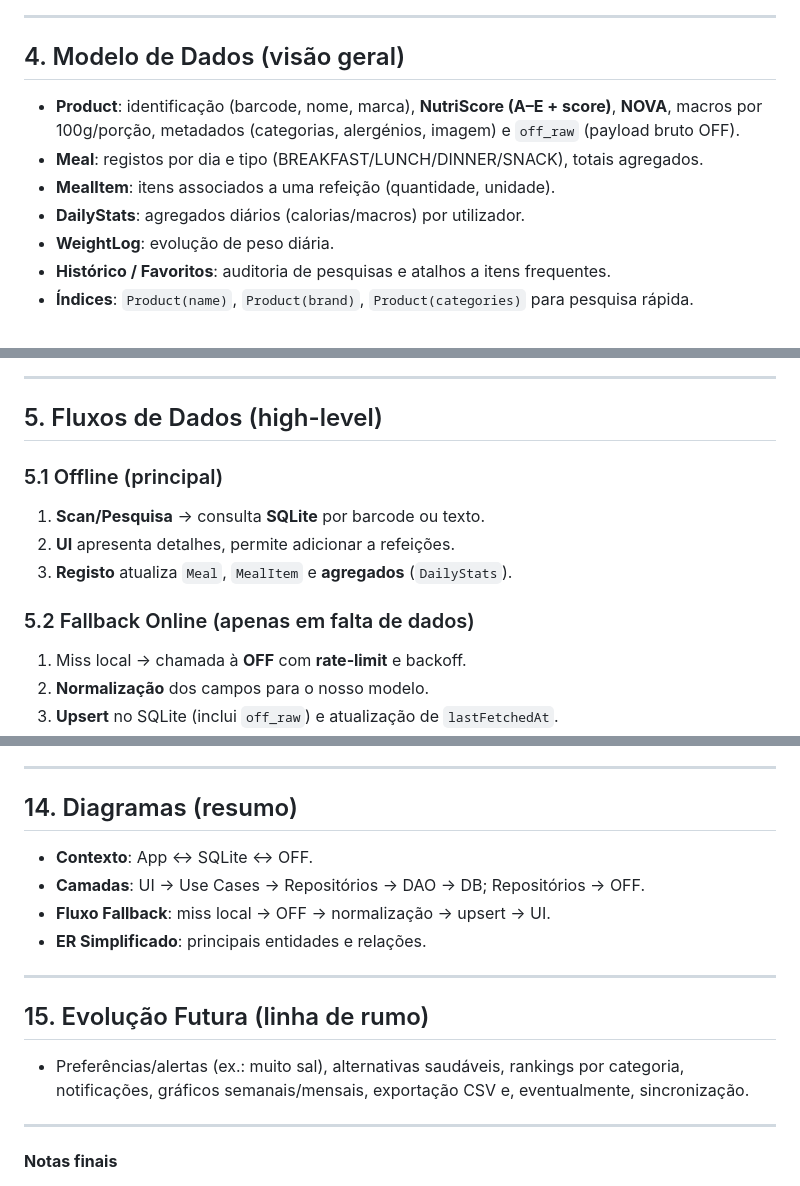
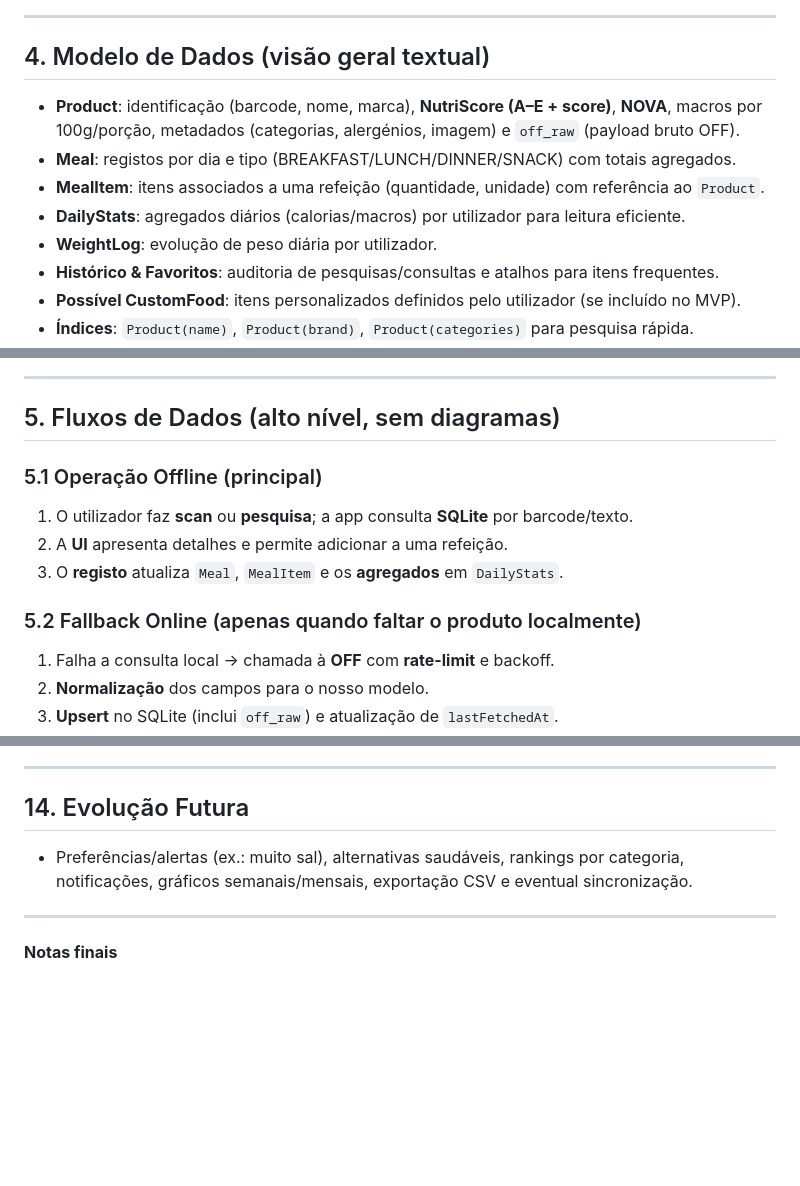
Before and after one commit to Fegue3/NutriScoreOffline, a Markdown page: docs/ARCHITECTURE.md, 3 parts joined by grey strips. GitHub-like rendering; blank space fills up the shorter version.

```diff
--- a/docs/ARCHITECTURE.md
+++ b/docs/ARCHITECTURE.md
@@ -56,11 +29,12 @@ flowchart TB
 
 ---
 
-## 4. Modelo de Dados (visão geral)
+## 4. Modelo de Dados (visão geral textual)
 - **Product**: identificação (barcode, nome, marca), **NutriScore (A–E + score)**, **NOVA**, macros por 100g/porção, metadados (categorias, alergénios, imagem) e `off_raw` (payload bruto OFF).
-- **Meal**: registos por dia e tipo (BREAKFAST/LUNCH/DINNER/SNACK), totais agregados.
-- **MealItem**: itens associados a uma refeição (quantidade, unidade).
-- **DailyStats**: agregados diários (calorias/macros) por utilizador.
-- **WeightLog**: evolução de peso diária.
-- **Histórico / Favoritos**: auditoria de pesquisas e atalhos a itens frequentes.
+- **Meal**: registos por dia e tipo (BREAKFAST/LUNCH/DINNER/SNACK) com totais agregados.
+- **MealItem**: itens associados a uma refeição (quantidade, unidade) com referência ao `Product`.
+- **DailyStats**: agregados diários (calorias/macros) por utilizador para leitura eficiente.
+- **WeightLog**: evolução de peso diária por utilizador.
+- **Histórico & Favoritos**: auditoria de pesquisas/consultas e atalhos para itens frequentes.
+- **Possível CustomFood**: itens personalizados definidos pelo utilizador (se incluído no MVP).
 - **Índices**: `Product(name)`, `Product(brand)`, `Product(categories)` para pesquisa rápida.
@@ -77,13 +42,13 @@ erDiagram
 
 ---
 
-## 5. Fluxos de Dados (high-level)
-### 5.1 Offline (principal)
-1. **Scan/Pesquisa** → consulta **SQLite** por barcode ou texto.
-2. **UI** apresenta detalhes, permite adicionar a refeições.
-3. **Registo** atualiza `Meal`, `MealItem` e **agregados** (`DailyStats`).
+## 5. Fluxos de Dados (alto nível, sem diagramas)
+### 5.1 Operação Offline (principal)
+1. O utilizador faz **scan** ou **pesquisa**; a app consulta **SQLite** por barcode/texto.
+2. A **UI** apresenta detalhes e permite adicionar a uma refeição.
+3. O **registo** atualiza `Meal`, `MealItem` e os **agregados** em `DailyStats`.
 
-### 5.2 Fallback Online (apenas em falta de dados)
-1. Miss local → chamada à **OFF** com **rate‑limit** e backoff.
+### 5.2 Fallback Online (apenas quando faltar o produto localmente)
+1. Falha a consulta local → chamada à **OFF** com **rate-limit** e backoff.
 2. **Normalização** dos campos para o nosso modelo.
 3. **Upsert** no SQLite (inclui `off_raw`) e atualização de `lastFetchedAt`.
@@ -162,16 +112,8 @@ sequenceDiagram
 
 ---
 
-## 14. Diagramas (resumo)
-- **Contexto**: App ↔ SQLite ↔ OFF.
-- **Camadas**: UI → Use Cases → Repositórios → DAO → DB; Repositórios → OFF.
-- **Fluxo Fallback**: miss local → OFF → normalização → upsert → UI.
-- **ER Simplificado**: principais entidades e relações.
-
----
-
-## 15. Evolução Futura (linha de rumo)
-- Preferências/alertas (ex.: muito sal), alternativas saudáveis, rankings por categoria, notificações, gráficos semanais/mensais, exportação CSV e, eventualmente, sincronização.
+## 14. Evolução Futura
+- Preferências/alertas (ex.: muito sal), alternativas saudáveis, rankings por categoria, notificações, gráficos semanais/mensais, exportação CSV e eventual sincronização.
 
 ---
 
```
Also changed, not shown: other parts of docs/ARCHITECTURE.md (+26 -77 lines).
